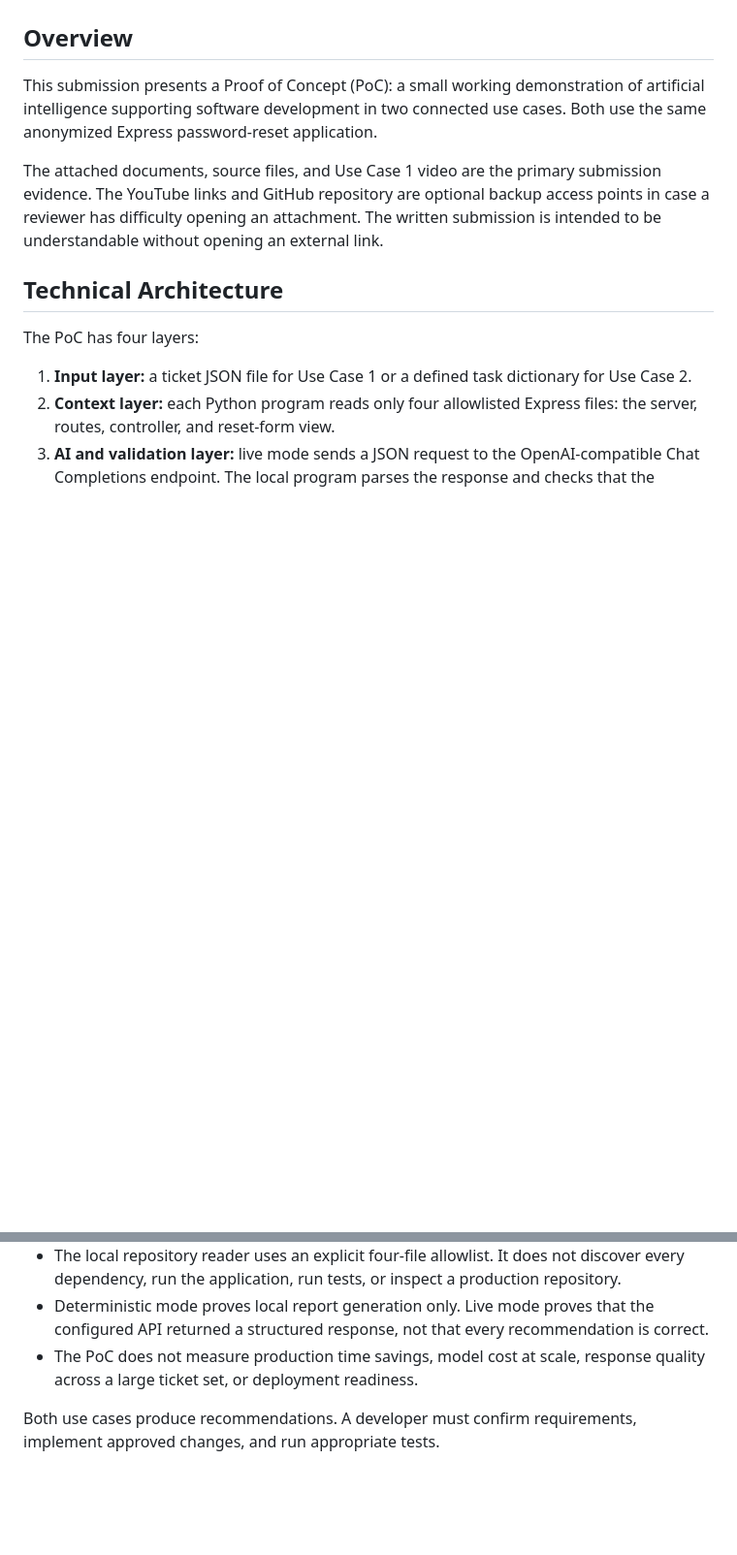
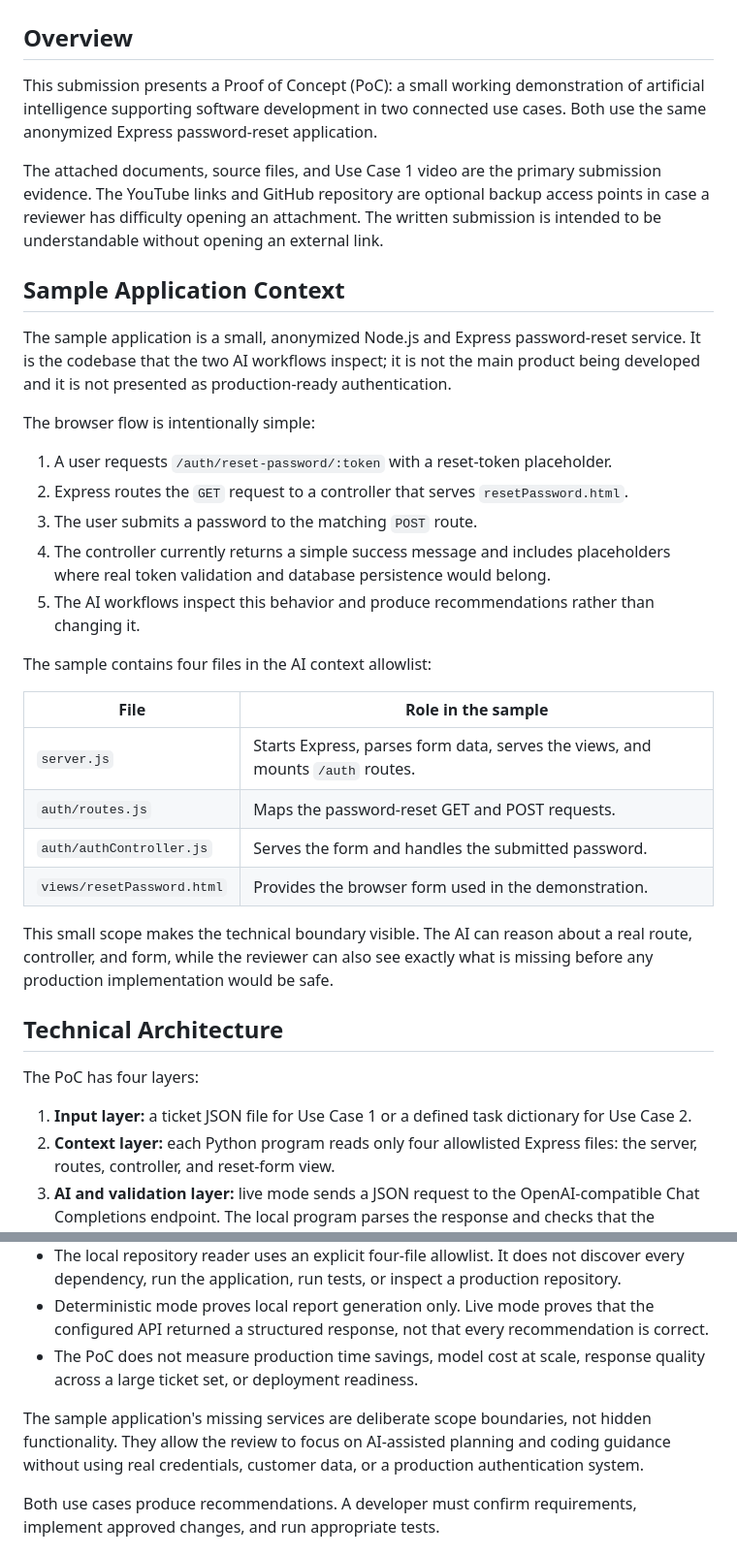
Before and after one commit to ebtenorio/MyridiusAiPoC, a Markdown page: docs/submission-description.md, 2 parts joined by grey strips. Shown at 97% size. GitHub-like rendering; blank space fills up the shorter version.

Commit message:
updated the description in the submission page.

```diff
--- a/docs/submission-description.md
+++ b/docs/submission-description.md
@@ -5,6 +5,29 @@
 This submission presents a Proof of Concept (PoC): a small working demonstration of artificial intelligence supporting software development in two connected use cases. Both use the same anonymized Express password-reset application.
 
 The attached documents, source files, and Use Case 1 video are the primary submission evidence. The YouTube links and GitHub repository are optional backup access points in case a reviewer has difficulty opening an attachment. The written submission is intended to be understandable without opening an external link.
+
+## Sample Application Context
+
+The sample application is a small, anonymized Node.js and Express password-reset service. It is the codebase that the two AI workflows inspect; it is not the main product being developed and it is not presented as production-ready authentication.
+
+The browser flow is intentionally simple:
+
+1. A user requests `/auth/reset-password/:token` with a reset-token placeholder.
+2. Express routes the `GET` request to a controller that serves `resetPassword.html`.
+3. The user submits a password to the matching `POST` route.
+4. The controller currently returns a simple success message and includes placeholders where real token validation and database persistence would belong.
+5. The AI workflows inspect this behavior and produce recommendations rather than changing it.
+
+The sample contains four files in the AI context allowlist:
+
+| File | Role in the sample |
+|---|---|
+| `server.js` | Starts Express, parses form data, serves the views, and mounts `/auth` routes. |
+| `auth/routes.js` | Maps the password-reset GET and POST requests. |
+| `auth/authController.js` | Serves the form and handles the submitted password. |
+| `views/resetPassword.html` | Provides the browser form used in the demonstration. |
+
+This small scope makes the technical boundary visible. The AI can reason about a real route, controller, and form, while the reviewer can also see exactly what is missing before any production implementation would be safe.
 
 ## Technical Architecture
 
@@ -75,6 +98,8 @@ The following limitations define what the evidence does not prove:
 - The local repository reader uses an explicit four-file allowlist. It does not discover every dependency, run the application, run tests, or inspect a production repository.
 - Deterministic mode proves local report generation only. Live mode proves that the configured API returned a structured response, not that every recommendation is correct.
 - The PoC does not measure production time savings, model cost at scale, response quality across a large ticket set, or deployment readiness.
+
+The sample application's missing services are deliberate scope boundaries, not hidden functionality. They allow the review to focus on AI-assisted planning and coding guidance without using real credentials, customer data, or a production authentication system.
 
 Both use cases produce recommendations. A developer must confirm requirements, implement approved changes, and run appropriate tests.
 
```
